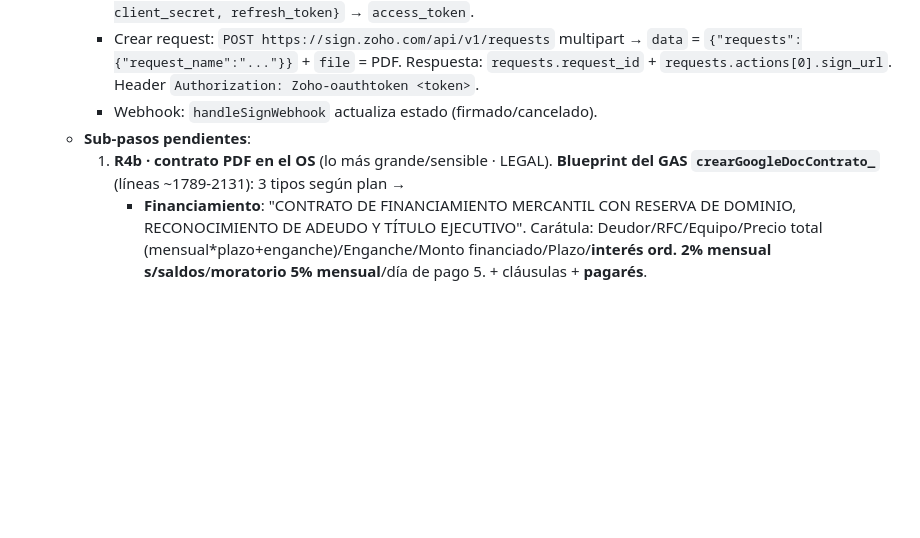
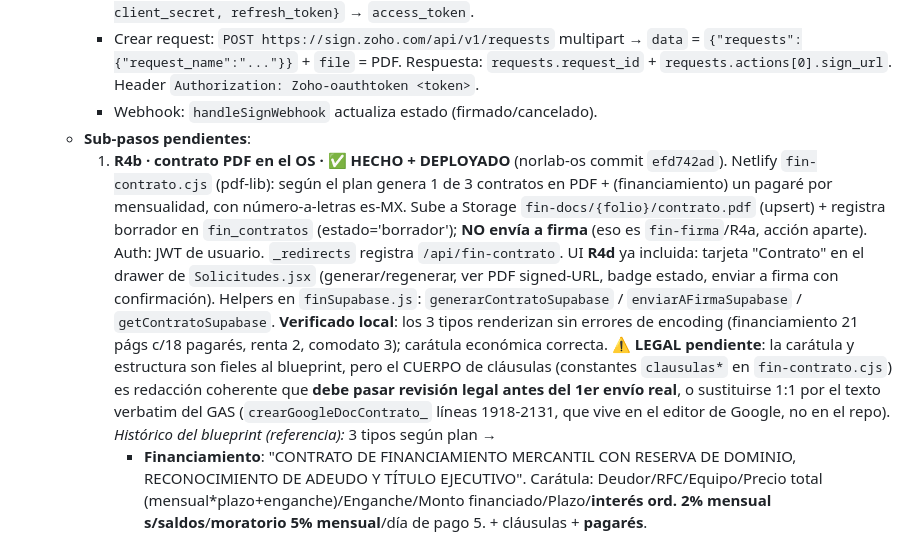
Before and after one commit to dromo5149/norlab-financiamiento, a Markdown page: PENDIENTES.md, the part around the change. Rendered like a GitHub page; blank space fills up the shorter version.

Commit message:
docs(PENDIENTES): R4b hecho — fin-contrato.cjs (PDF legal 3 tipos + pagarés) + R4d UI
Marca R4b/R4d como completados (norlab-os efd742ad). Deja anotado el pendiente
legal: revisión del cuerpo de cláusulas antes del 1er envío real.

Co-Authored-By: Claude Opus 4.8 <noreply@anthropic.com>

```diff
--- a/PENDIENTES.md
+++ b/PENDIENTES.md
@@ -51,7 +51,8 @@ El módulo admin del OS (`src/pages/financiamiento/`: Solicitudes/Buró/Contrato
     - Crear request: `POST https://sign.zoho.com/api/v1/requests` multipart → `data` = `{"requests":{"request_name":"..."}}` + `file` = PDF. Respuesta: `requests.request_id` + `requests.actions[0].sign_url`. Header `Authorization: Zoho-oauthtoken <token>`.
     - Webhook: `handleSignWebhook` actualiza estado (firmado/cancelado).
   - **Sub-pasos pendientes**:
-    1. **R4b · contrato PDF en el OS** (lo más grande/sensible · LEGAL). **Blueprint del GAS `crearGoogleDocContrato_`** (líneas ~1789-2131): 3 tipos según plan →
+    1. **R4b · contrato PDF en el OS · ✅ HECHO + DEPLOYADO** (norlab-os commit `efd742ad`). Netlify `fin-contrato.cjs` (pdf-lib): según el plan genera 1 de 3 contratos en PDF + (financiamiento) un pagaré por mensualidad, con número-a-letras es-MX. Sube a Storage `fin-docs/{folio}/contrato.pdf` (upsert) + registra borrador en `fin_contratos` (estado='borrador'); **NO envía a firma** (eso es `fin-firma`/R4a, acción aparte). Auth: JWT de usuario. `_redirects` registra `/api/fin-contrato`. UI **R4d** ya incluida: tarjeta "Contrato" en el drawer de `Solicitudes.jsx` (generar/regenerar, ver PDF signed-URL, badge estado, enviar a firma con confirmación). Helpers en `finSupabase.js`: `generarContratoSupabase` / `enviarAFirmaSupabase` / `getContratoSupabase`. **Verificado local**: los 3 tipos renderizan sin errores de encoding (financiamiento 21 págs c/18 pagarés, renta 2, comodato 3); carátula económica correcta. ⚠️ **LEGAL pendiente**: la carátula y estructura son fieles al blueprint, pero el CUERPO de cláusulas (constantes `clausulas*` en `fin-contrato.cjs`) es redacción coherente que **debe pasar revisión legal antes del 1er envío real**, o sustituirse 1:1 por el texto verbatim del GAS (`crearGoogleDocContrato_` líneas 1918-2131, que vive en el editor de Google, no en el repo).
+       _Histórico del blueprint (referencia):_ 3 tipos según plan →
        - **Financiamiento**: "CONTRATO DE FINANCIAMIENTO MERCANTIL CON RESERVA DE DOMINIO, RECONOCIMIENTO DE ADEUDO Y TÍTULO EJECUTIVO". Carátula: Deudor/RFC/Equipo/Precio total (mensual*plazo+enganche)/Enganche/Monto financiado/Plazo/**interés ord. 2% mensual s/saldos**/**moratorio 5% mensual**/día de pago 5. + cláusulas + **pagarés**.
        - **Arrendamiento** (renta): "CONTRATO DE ARRENDAMIENTO DE EQUIPO". Carátula: Arrendatario/RFC/Equipo/Vigencia/Renta/Depósito (1 mes)/**tasa 3.6% mensual**.
        - **Comodato**: "CONTRATO DE COMODATO DE EQUIPO". Carátula: Comodatario + Obligado Solidario (aval)/Equipo/Vigencia (PE 24m)/Compra mín mensual + IVA reactivos/Depósito (3 meses)/mantenimiento incluido.
```
